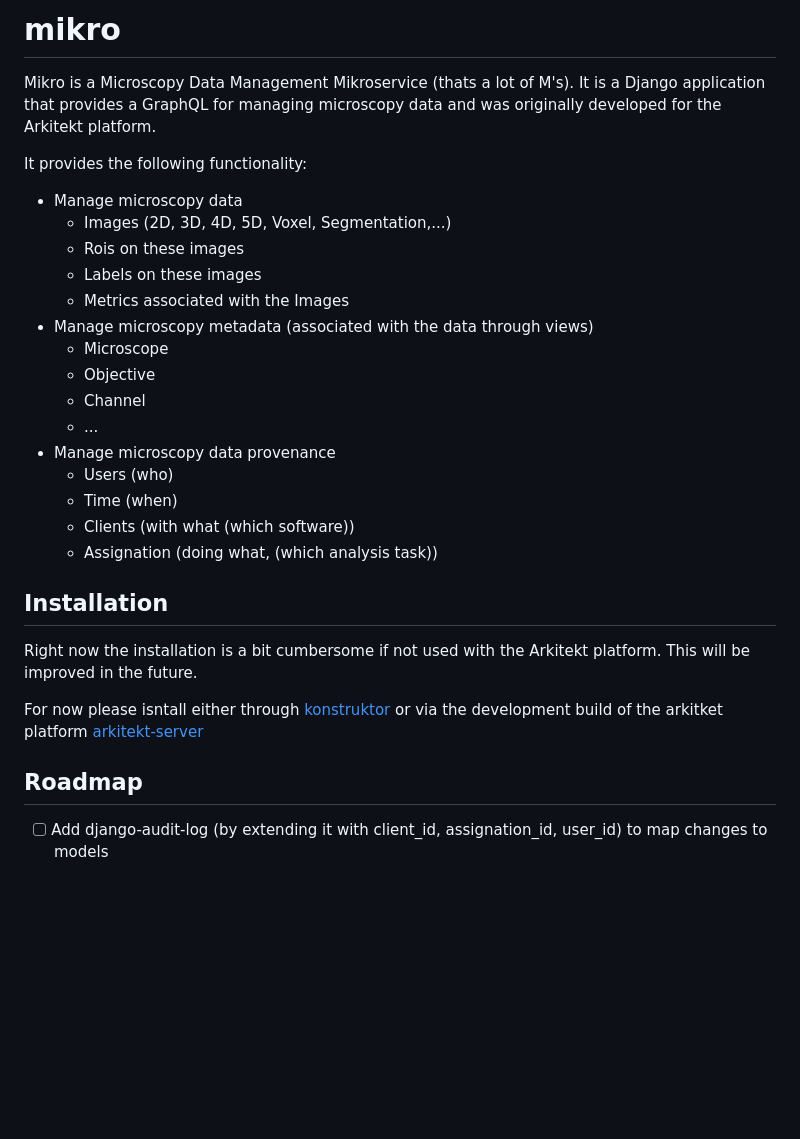
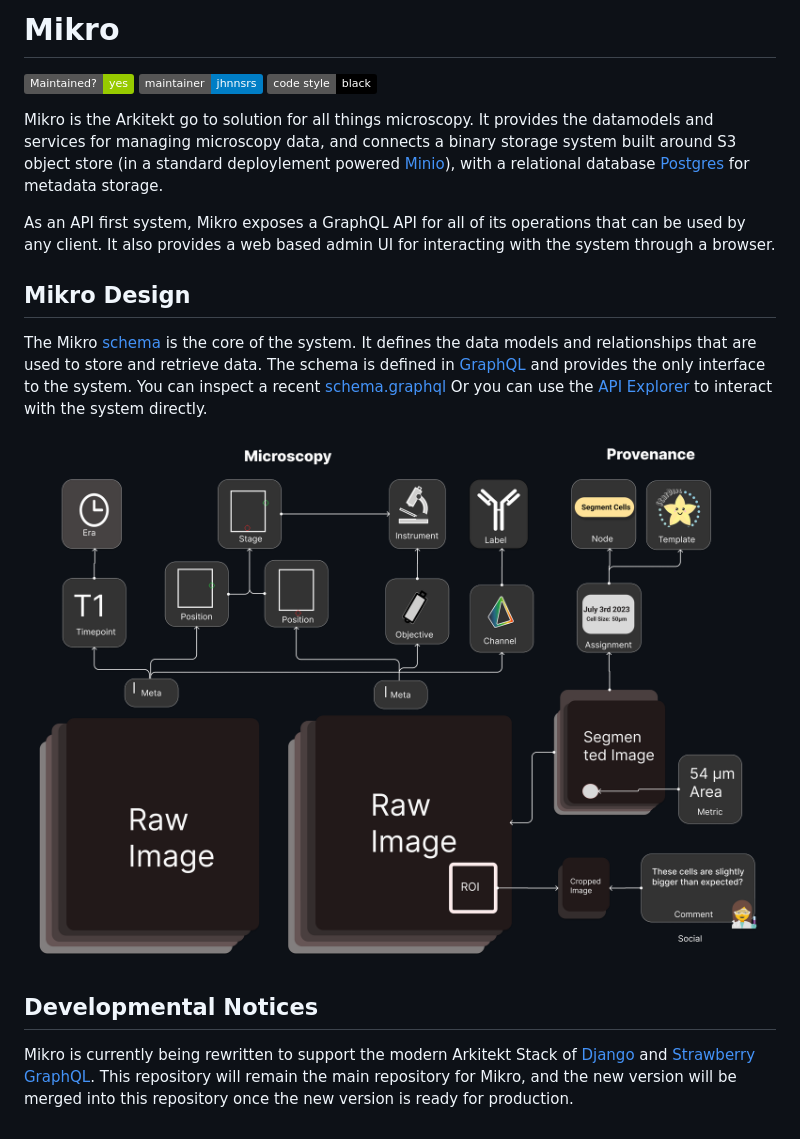
Before and after one commit to arkitektio/mikro-server, a Markdown page: README.md, the part around the change. GitHub-like rendering; pictures changed too: docs/schema.png (added); badges without logos; blank space fills up the shorter version.

```diff
--- a/README.md
+++ b/README.md
@@ -1,36 +1,29 @@
-# mikro
+# Mikro
 
-Mikro is a Microscopy Data Management Mikroservice (thats a lot of M's).
-It is a Django application that provides a GraphQL for managing microscopy data
-and was originally developed for the Arkitekt platform.
-
-It provides the following functionality:
-
-- Manage microscopy data
-    - Images (2D, 3D, 4D, 5D, Voxel, Segmentation,...)
-    - Rois on these images
-    - Labels on these images
-    - Metrics associated with the Images
-- Manage microscopy metadata (associated with the data through views)
-    - Microscope
-    - Objective
-    - Channel
-    - ...
-- Manage microscopy data provenance
-    - Users (who)
-    - Time (when)
-    - Clients (with what (which software))
-    - Assignation (doing what, (which analysis task))
-
-## Installation
-
-Right now the installation is a bit cumbersome if not used with the Arkitekt platform.
-This will be improved in the future.
-
-For now please isntall either through [konstruktor](https://github.com/jhnnsrs/konstruktor) or
-via the development build of the arkitket platform [arkitekt-server](https://github.com/jhnnsrs/arkitekt-server)
+[![Maintenance](https://img.shields.io/badge/Maintained%3F-yes-green.svg)](https://github.com/arkitektio/mikro-server/)
+![Maintainer](https://img.shields.io/badge/maintainer-jhnnsrs-blue)
+[![Code style: black](https://img.shields.io/badge/code%20style-black-000000.svg)](https://github.com/psf/black)
 
 
-## Roadmap
+Mikro is the Arkitekt go to solution for all things microscopy. It provides
+the datamodels and services for managing microscopy data, and connects a binary
+storage system built around S3 object store (in a standard deploylement powered [Minio](https://min.io/)), with a relational
+database [Postgres](https://postgressql.org) for metadata storage.
 
-- [ ] Add django-audit-log (by extending it with client_id, assignation_id, user_id) to map changes to models
+As an API first system, Mikro exposes a GraphQL API for all of its operations that
+can be used by any client. It also provides a web based admin UI for interacting with
+the system through a browser.
+
+## Mikro Design
+
+The Mikro [schema](https://arkitekt.live/docs/design/graphql#schema) is the core of the system. It defines the data models and relationships
+that are used to store and retrieve data. The schema is defined in [GraphQL](https://graphql.org)
+and provides the only interface to the system. You can inspect a recent [schema.graphql](/schema.graphql)
+Or you can use the [API Explorer](https://arkitekt.live/explorer) to interact with the system directly.
+
+![Mikro Design](./docs/schema.png)
+
+## Developmental Notices
+
+Mikro is currently being rewritten to support the modern Arkitekt Stack of [Django](https://djangoproject.com)  and [Strawberry GraphQL](https://strawberry.rocks/).
+This repository will remain the main repository for Mikro, and the new version will be merged into this repository once the new version is ready for production.
```
